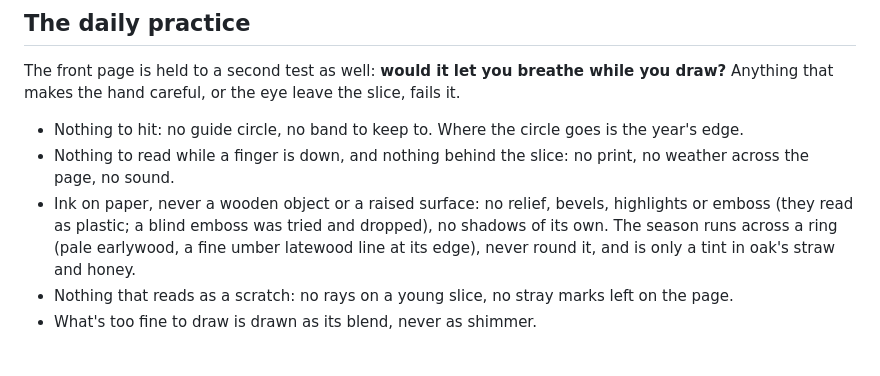
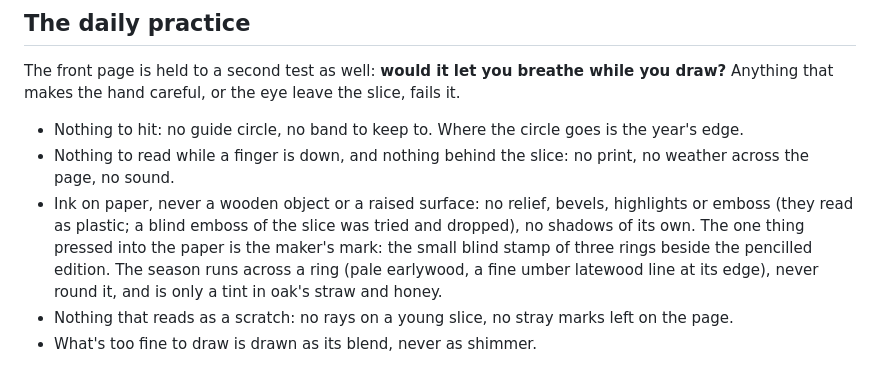
Before and after one commit to benhammer85/scan-to-world, a Markdown page: RINGS-STYLE.md, the part around the change. GitHub-like rendering.

Commit message:
Well Rounded style: the maker's mark is the one blind stamp
Co-Authored-By: Claude Opus 5.5 <noreply@anthropic.com>
Claude-Session: https://claude.ai/code/session_01WhGxUDQ2nhT1B8pKnZrdq5

```diff
--- a/RINGS-STYLE.md
+++ b/RINGS-STYLE.md
@@ -27,7 +27,7 @@ The references are the plates of transverse sections in the botanical and forest
 The front page is held to a second test as well: **would it let you breathe while you draw?** Anything that makes the hand careful, or the eye leave the slice, fails it.
 * Nothing to hit: no guide circle, no band to keep to. Where the circle goes is the year's edge.
 * Nothing to read while a finger is down, and nothing behind the slice: no print, no weather across the page, no sound.
-* Ink on paper, never a wooden object or a raised surface: no relief, bevels, highlights or emboss (they read as plastic; a blind emboss was tried and dropped), no shadows of its own. The season runs across a ring (pale earlywood, a fine umber latewood line at its edge), never round it, and is only a tint in oak's straw and honey.
+* Ink on paper, never a wooden object or a raised surface: no relief, bevels, highlights or emboss (they read as plastic; a blind emboss of the slice was tried and dropped), no shadows of its own. The one thing pressed into the paper is the maker's mark: the small blind stamp of three rings beside the pencilled edition. The season runs across a ring (pale earlywood, a fine umber latewood line at its edge), never round it, and is only a tint in oak's straw and honey.
 * Nothing that reads as a scratch: no rays on a young slice, no stray marks left on the page.
 * What's too fine to draw is drawn as its blend, never as shimmer.
 
```
